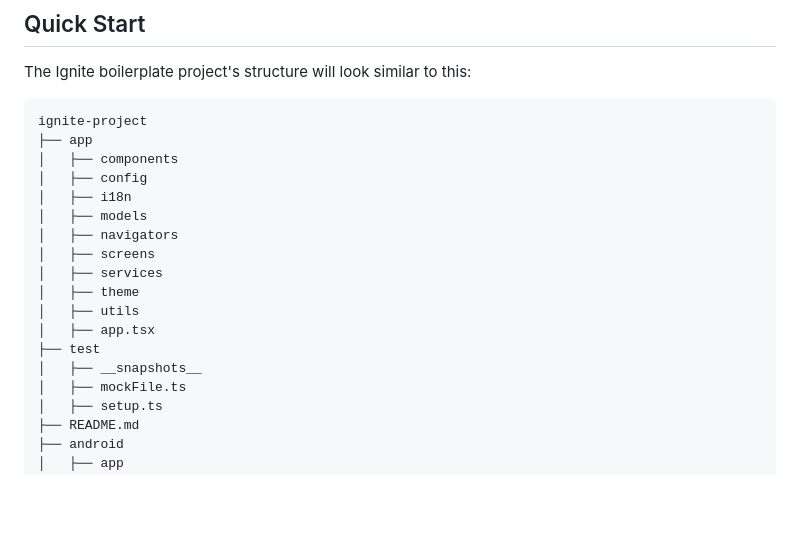
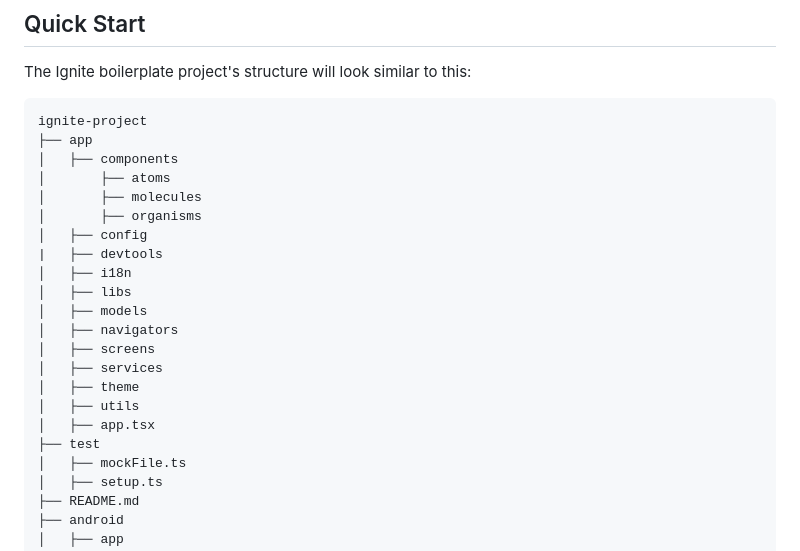
Before and after one commit to aqilfiqran/contact-app, a Markdown page: README.md, the part around one of its changes. Drawn GitHub-style; blank space fills up the shorter version.

```diff
--- a/README.md
+++ b/README.md
@@ -54,8 +103,13 @@ The Ignite boilerplate project's structure will look similar to this:
 ignite-project
 ├── app
 │   ├── components
+│       ├── atoms
+│       ├── molecules
+│       ├── organisms
 │   ├── config
+|   ├── devtools
 │   ├── i18n
+│   ├── libs
 │   ├── models
 │   ├── navigators
 │   ├── screens
@@ -64,7 +118,6 @@ ignite-project
 │   ├── utils
 │   ├── app.tsx
 ├── test
-│   ├── __snapshots__
 │   ├── mockFile.ts
 │   ├── setup.ts
 ├── README.md
```
Also changed, not shown: other parts of README.md (+53 -57 lines).
